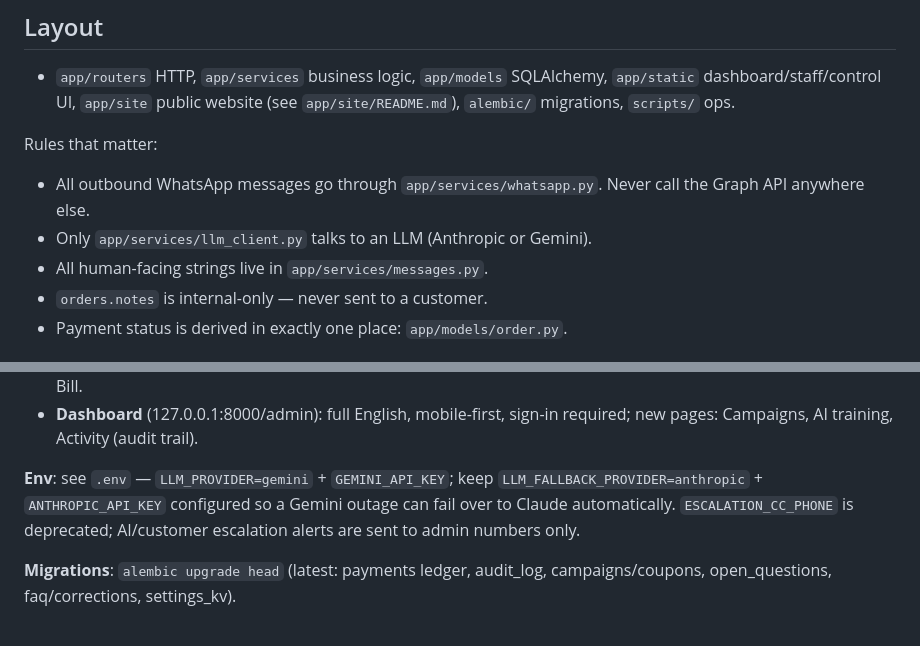
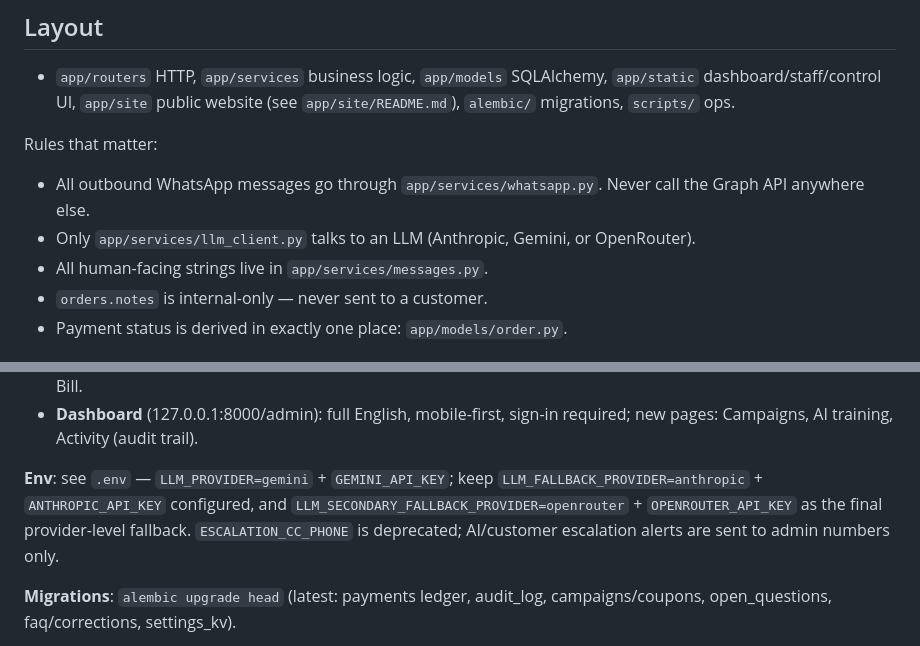
Before and after one commit to Suyash0225/KwikKlinDasboard, a Markdown page: README.md, 2 parts joined by grey strips. Drawn GitHub-style.

Commit message:
Docs: configure OpenRouter fallback in README.md

```diff
--- a/README.md
+++ b/README.md
@@ -151,7 +151,7 @@ Rules that matter:
 
 - All outbound WhatsApp messages go through `app/services/whatsapp.py`. Never
   call the Graph API anywhere else.
-- Only `app/services/llm_client.py` talks to an LLM (Anthropic or Gemini).
+- Only `app/services/llm_client.py` talks to an LLM (Anthropic, Gemini, or OpenRouter).
 - All human-facing strings live in `app/services/messages.py`.
 - `orders.notes` is internal-only — never sent to a customer.
 - Payment status is derived in exactly one place: `app/models/order.py`.
@@ -176,7 +176,7 @@ Rules that matter:
 - **Dashboard** (127.0.0.1:8000/admin): full English, mobile-first, sign-in
   required; new pages: Campaigns, AI training, Activity (audit trail).
 
-**Env**: see `.env` — `LLM_PROVIDER=gemini` + `GEMINI_API_KEY`; keep `LLM_FALLBACK_PROVIDER=anthropic` + `ANTHROPIC_API_KEY` configured so a Gemini outage can fail over to Claude automatically.
+**Env**: see `.env` — `LLM_PROVIDER=gemini` + `GEMINI_API_KEY`; keep `LLM_FALLBACK_PROVIDER=anthropic` + `ANTHROPIC_API_KEY` configured, and `LLM_SECONDARY_FALLBACK_PROVIDER=openrouter` + `OPENROUTER_API_KEY` as the final provider-level fallback.
 `ESCALATION_CC_PHONE` is deprecated; AI/customer escalation alerts are sent to admin numbers only.
 
 **Migrations**: `alembic upgrade head` (latest: payments ledger, audit_log,
```
